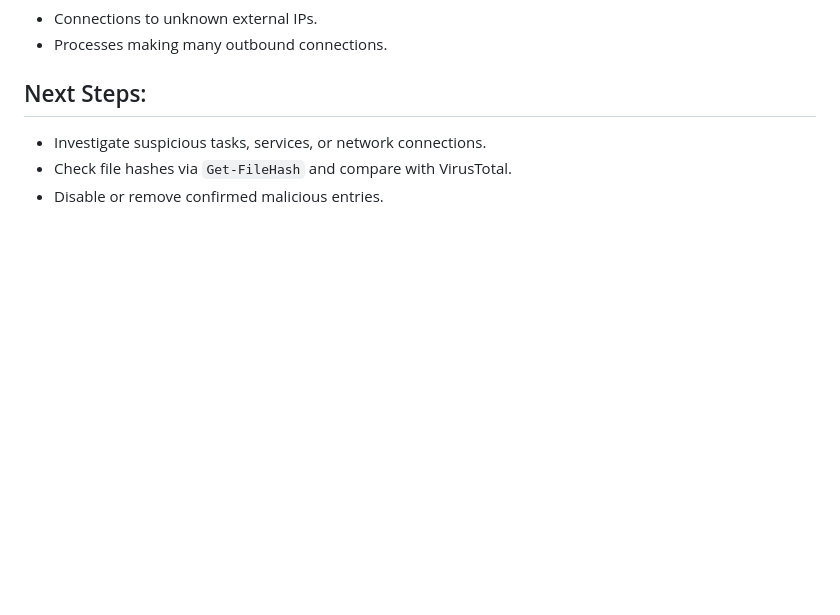
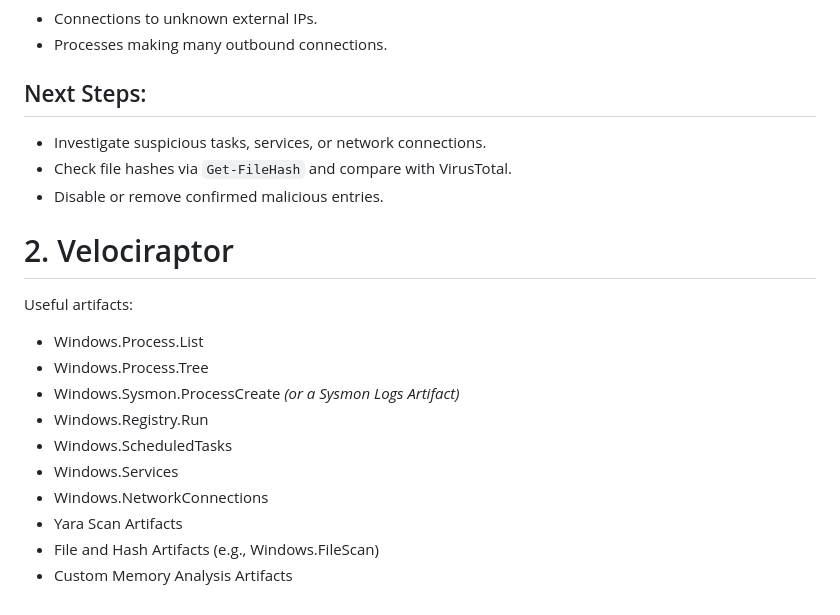
Before and after one commit to kenvb/CTF, a Markdown page: powershell/IR.md, the part around the change. Drawn GitHub-style; blank space fills up the shorter version.

```diff
--- a/powershell/IR.md
+++ b/powershell/IR.md
@@ -93,3 +93,17 @@ Get-Process -Id (Get-NetTCPConnection).OwningProcess | Select-Object ProcessName
 - Investigate suspicious tasks, services, or network connections.
 - Check file hashes via `Get-FileHash` and compare with VirusTotal.
 - Disable or remove confirmed malicious entries.
+
+# 2. Velociraptor
+Useful artifacts:
+
+* Windows.Process.List
+* Windows.Process.Tree
+* Windows.Sysmon.ProcessCreate _(or a Sysmon Logs Artifact)_
+* Windows.Registry.Run
+* Windows.ScheduledTasks
+* Windows.Services
+* Windows.NetworkConnections
+* Yara Scan Artifacts
+* File and Hash Artifacts (e.g., Windows.FileScan)
+* Custom Memory Analysis Artifacts
```
Also changed, not shown: Linux/SSHauth.md (added, +77 -0 lines).
